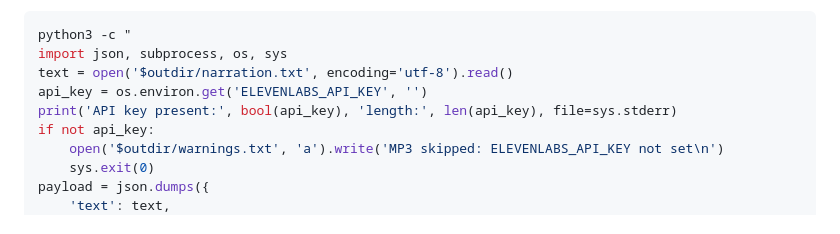
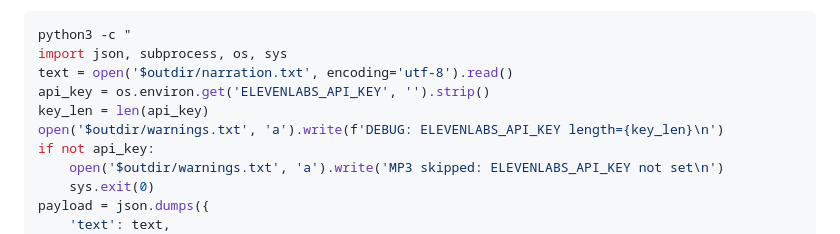
Before and after one commit to booya1986/trending-ai-repos, a Markdown page: RUNNER.md, the part around the change. Rendered like a GitHub page.

Commit message:
Strip API key whitespace and log length to warnings.txt

```diff
--- a/RUNNER.md
+++ b/RUNNER.md
@@ -84,8 +84,9 @@ Actually, because the narration text is long with special characters, use Python
 python3 -c "
 import json, subprocess, os, sys
 text = open('$outdir/narration.txt', encoding='utf-8').read()
-api_key = os.environ.get('ELEVENLABS_API_KEY', '')
-print('API key present:', bool(api_key), 'length:', len(api_key), file=sys.stderr)
+api_key = os.environ.get('ELEVENLABS_API_KEY', '').strip()
+key_len = len(api_key)
+open('$outdir/warnings.txt', 'a').write(f'DEBUG: ELEVENLABS_API_KEY length={key_len}\n')
 if not api_key:
     open('$outdir/warnings.txt', 'a').write('MP3 skipped: ELEVENLABS_API_KEY not set\n')
     sys.exit(0)
```
